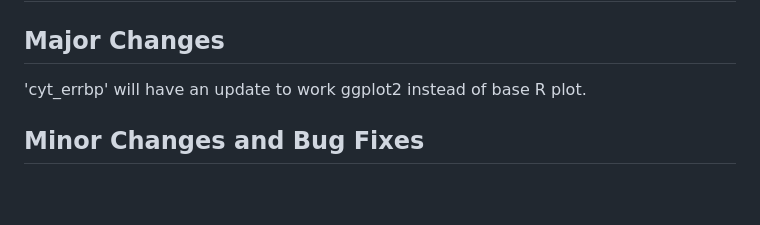
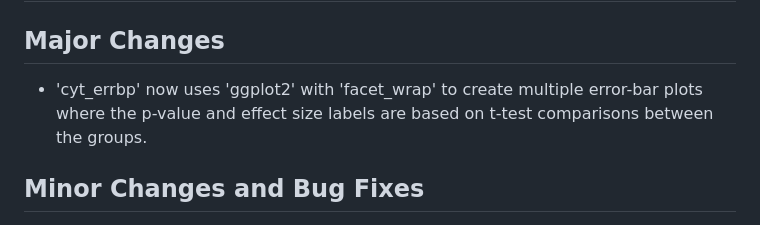
Before and after one commit to saraswatsh/CytoProfile, a Markdown page: NEWS.md, the part around the change. Rendered like a GitHub page; blank space fills up the shorter version.

```diff
--- a/NEWS.md
+++ b/NEWS.md
@@ -2,7 +2,7 @@
 
 ## Major Changes
 
-'cyt_errbp' will have an update to work ggplot2 instead of base R plot.
+* 'cyt_errbp' now uses 'ggplot2' with 'facet_wrap' to create multiple error-bar plots where the p-value and effect size labels are based on t-test comparisons between the groups.
 
 ## Minor Changes and Bug Fixes
 
```
Also changed, not shown: README.md (+6 -83 lines), output/EDA 4-1.png, output/EDA 5-1.png, 14 other files.
